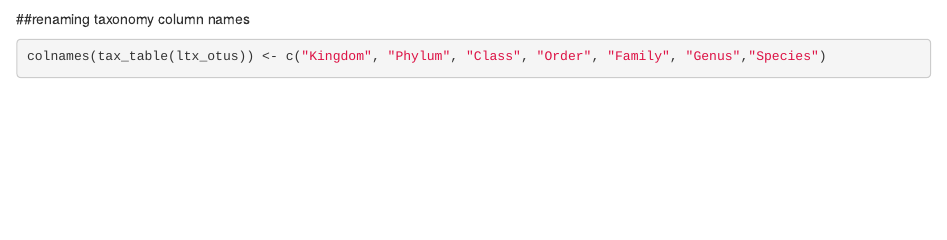
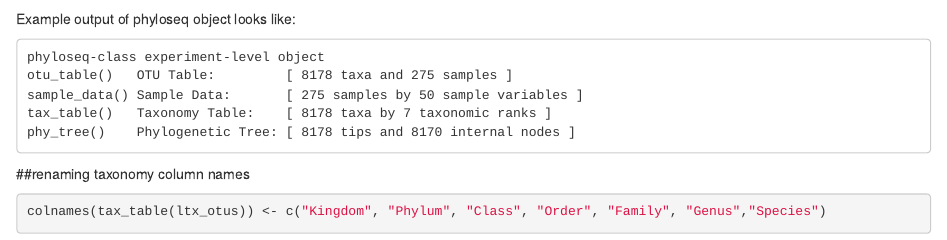
Before and after one commit to sudu87/Microbial-ecology-of-the-transplanted-human-lung, an R Markdown document (Das_et_al_2020_analysis_pipeline_2.Rmd): the page in a window 1100 px wide, from 8330 px down before the commit and from 8310 px down after it. Rendered offline with R 4.5, knitr and Pandoc, with nearby package versions; some code elsewhere in the file could not run offline.

Commit message:
Update Das_et_al_2020_analysis_pipeline_2.Rmd

````diff
--- a/Das_et_al_2020_analysis_pipeline_2.Rmd
+++ b/Das_et_al_2020_analysis_pipeline_2.Rmd
@@ -18,7 +18,6 @@ library(grid)
 library(reshape2) # data manipulation package
 library(ape)
 library(devtools)
-#library(ggtree)
 library(biomformat)
 library(phyloseq)
 library(ampvis2)
@@ -124,7 +123,14 @@ ltx_tree=ape::read.tree("c0_otus_final_tree.tre.tre")
 ltx_otus = merge_phyloseq(ltx_otus,sample,ltx_tree)
 ltx_otus
 ```
-
+Example output of phyloseq object looks like:
+```
+phyloseq-class experiment-level object
+otu_table()   OTU Table:         [ 8178 taxa and 275 samples ]
+sample_data() Sample Data:       [ 275 samples by 50 sample variables ]
+tax_table()   Taxonomy Table:    [ 8178 taxa by 7 taxonomic ranks ]
+phy_tree()    Phylogenetic Tree: [ 8178 tips and 8170 internal nodes ]
+```
 ##renaming taxonomy column names
 ```{r}
 colnames(tax_table(ltx_otus)) <- c("Kingdom", "Phylum", "Class", "Order", "Family", "Genus","Species")
````
